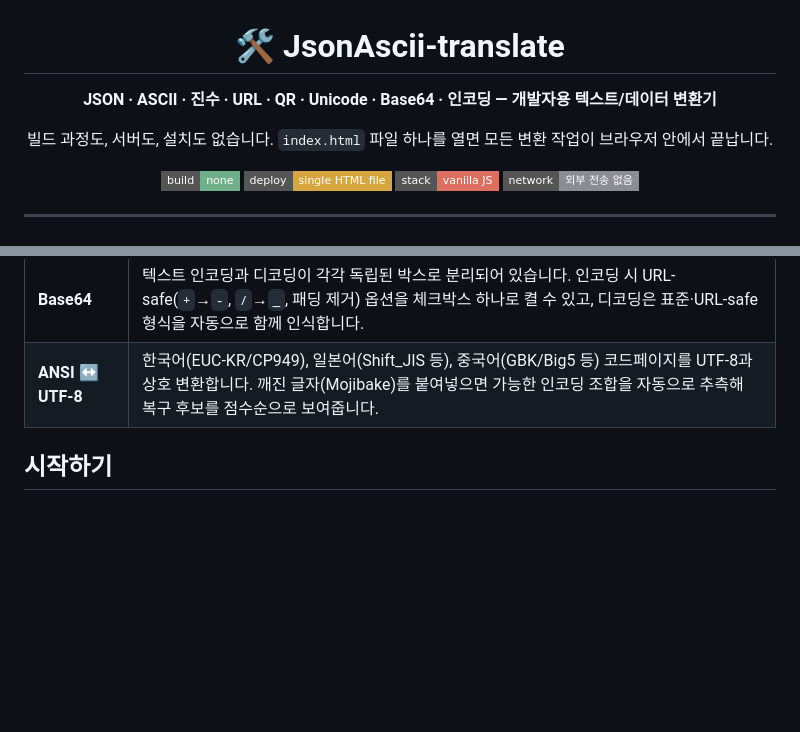
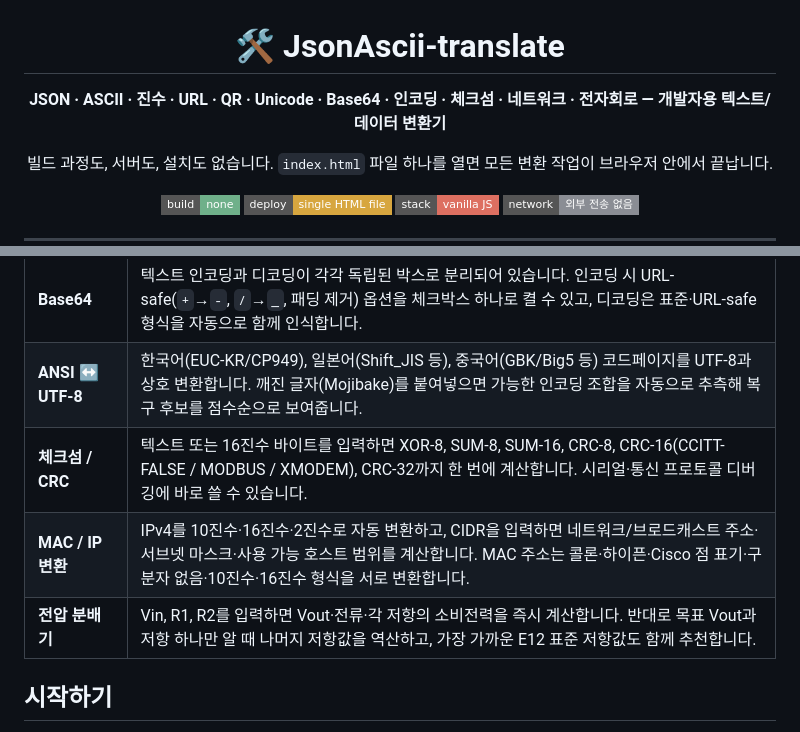
Before and after one commit to ohjingyu/JsonAscii-translate, a Markdown page: README.md, 2 parts joined by grey strips. Drawn GitHub-style; badges without logos; blank space fills up the shorter version.

Commit message:
README: 체크섬/CRC, MAC·IP 변환, 전압 분배기 도구 반영

```diff
--- a/README.md
+++ b/README.md
@@ -2,7 +2,7 @@
 
 # 🛠️ JsonAscii-translate
 
-**JSON · ASCII · 진수 · URL · QR · Unicode · Base64 · 인코딩 — 개발자용 텍스트/데이터 변환기**
+**JSON · ASCII · 진수 · URL · QR · Unicode · Base64 · 인코딩 · 체크섬 · 네트워크 · 전자회로 — 개발자용 텍스트/데이터 변환기**
 
 빌드 과정도, 서버도, 설치도 없습니다. `index.html` 파일 하나를 열면 모든 변환 작업이 브라우저 안에서 끝납니다.
 
@@ -31,6 +31,9 @@ JSON 정렬, Base64 변환, 진수 계산처럼 자잘하지만 자주 필요한
 | **Unicode** | 문자를 UTF-16(`\uXXXX`) / ES6(`\u{XXXX}`) / HTML(`&#XXX;`) / UTF-8 바이트 형식으로 변환하고, 반대 방향 변환도 지원합니다. 문자 하나하나의 코드포인트·바이트 구성을 상세표로 확인할 수 있습니다. |
 | **Base64** | 텍스트 인코딩과 디코딩이 각각 독립된 박스로 분리되어 있습니다. 인코딩 시 URL-safe(`+`→`-`, `/`→`_`, 패딩 제거) 옵션을 체크박스 하나로 켤 수 있고, 디코딩은 표준·URL-safe 형식을 자동으로 함께 인식합니다. |
 | **ANSI ↔ UTF-8** | 한국어(EUC-KR/CP949), 일본어(Shift_JIS 등), 중국어(GBK/Big5 등) 코드페이지를 UTF-8과 상호 변환합니다. 깨진 글자(Mojibake)를 붙여넣으면 가능한 인코딩 조합을 자동으로 추측해 복구 후보를 점수순으로 보여줍니다. |
+| **체크섬 / CRC** | 텍스트 또는 16진수 바이트를 입력하면 XOR-8, SUM-8, SUM-16, CRC-8, CRC-16(CCITT-FALSE / MODBUS / XMODEM), CRC-32까지 한 번에 계산합니다. 시리얼·통신 프로토콜 디버깅에 바로 쓸 수 있습니다. |
+| **MAC / IP 변환** | IPv4를 10진수·16진수·2진수로 자동 변환하고, CIDR을 입력하면 네트워크/브로드캐스트 주소·서브넷 마스크·사용 가능 호스트 범위를 계산합니다. MAC 주소는 콜론·하이픈·Cisco 점 표기·구분자 없음·10진수·16진수 형식을 서로 변환합니다. |
+| **전압 분배기** | Vin, R1, R2를 입력하면 Vout·전류·각 저항의 소비전력을 즉시 계산합니다. 반대로 목표 Vout과 저항 하나만 알 때 나머지 저항값을 역산하고, 가장 가까운 E12 표준 저항값도 함께 추천합니다. |
 
 ## 시작하기
 
```
